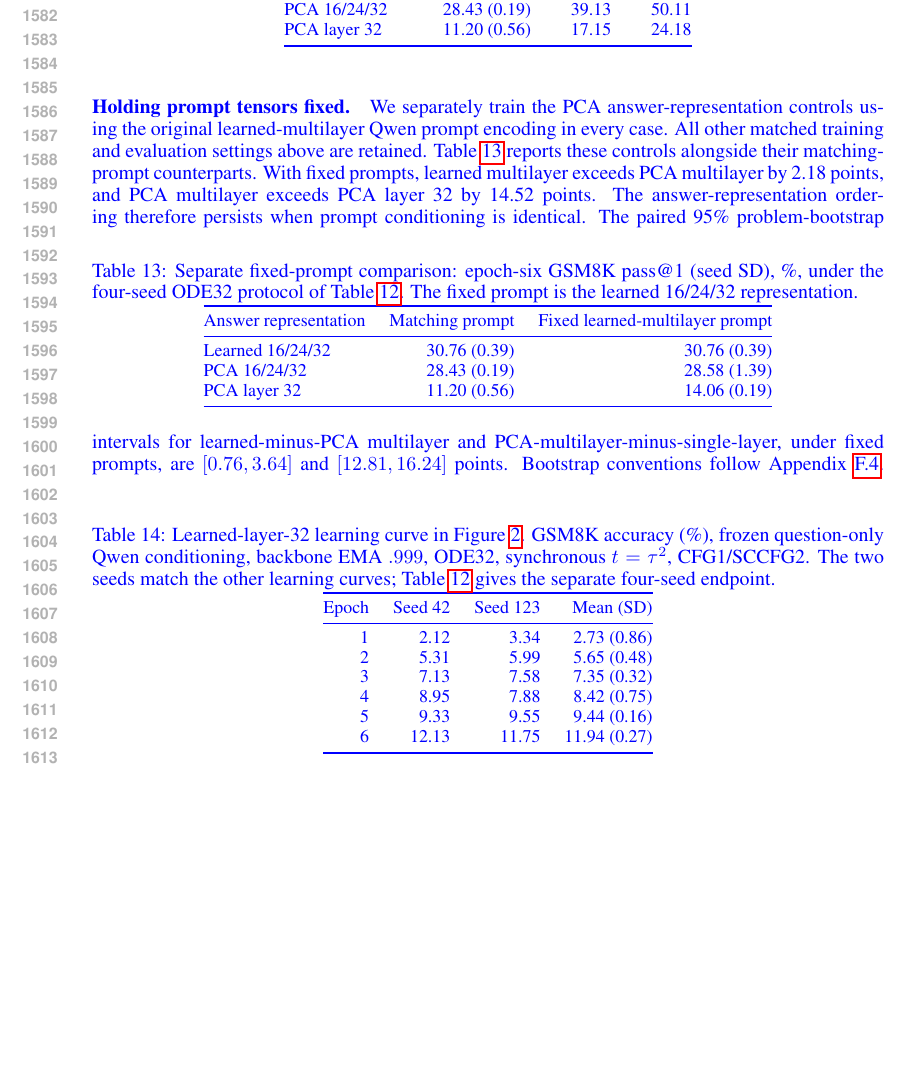
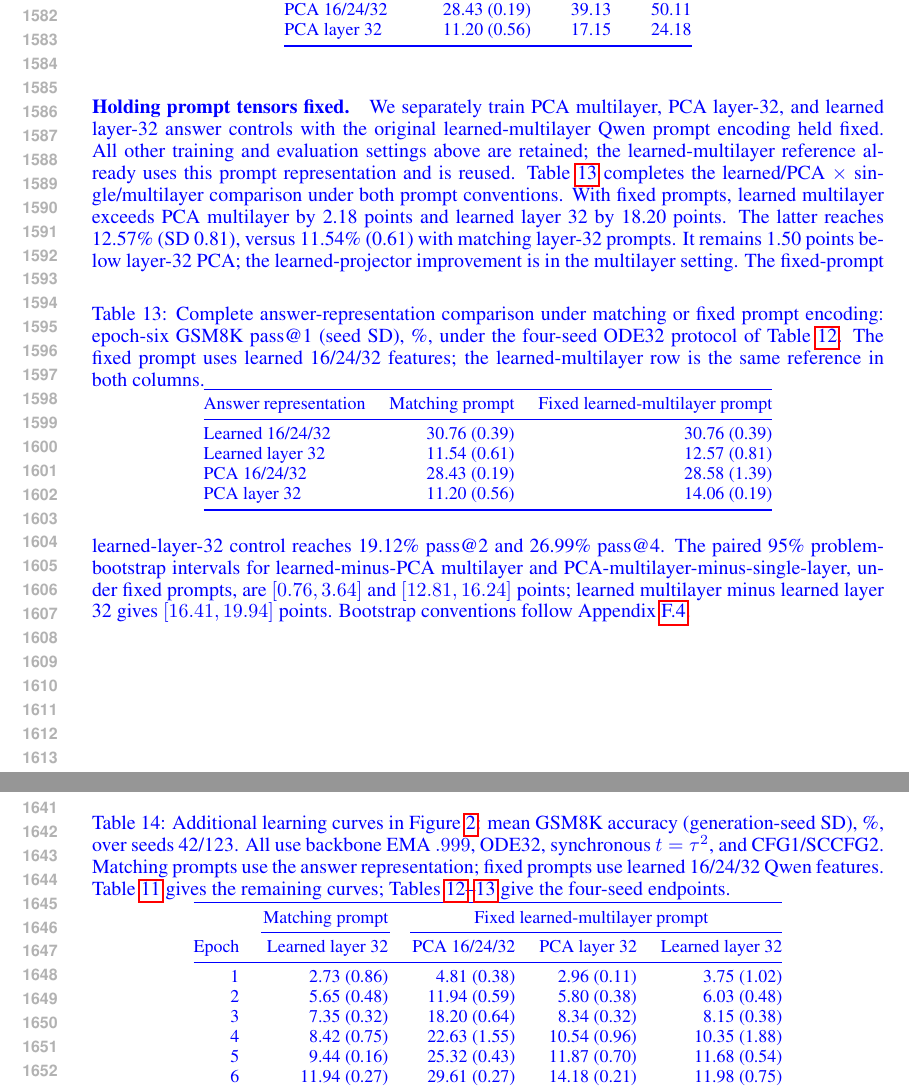
Before and after one commit to chengxiang/diffusion_language_paper, a LaTeX paper (main_rebuttal.tex): part of page 30 of 60 before the commit and two parts of pages 30 and 31 of 61 after it, the two joined at a grey line, cut so that both start at the same text, the shorter picture padded with empty space. Compiled offline with pdfLaTeX.

Commit message:
Complete fixed-prompt representation learning curves and comparisons

```diff
--- a/main_rebuttal.tex
+++ b/main_rebuttal.tex
@@ -973,29 +973,32 @@ PCA layer 32 & 11.20 (0.56) & 17.15 & 24.18\\\bottomrule
 \end{table}
 
 \paragraph{Holding prompt tensors fixed.}
-We separately train the PCA answer-representation controls using the original learned-multilayer Qwen prompt encoding in every case. All other matched training and evaluation settings above are retained. Table~\ref{tab:fixedpromptcontrols} reports these controls alongside their matching-prompt counterparts. With fixed prompts, learned multilayer exceeds PCA multilayer by 2.18 points, and PCA multilayer exceeds PCA layer 32 by 14.52 points. The answer-representation ordering therefore persists when prompt conditioning is identical.
+We separately train PCA multilayer, PCA layer-32, and learned layer-32 answer controls with the original learned-multilayer Qwen prompt encoding held fixed. All other training and evaluation settings above are retained; the learned-multilayer reference already uses this prompt representation and is reused. Table~\ref{tab:fixedpromptcontrols} completes the learned/PCA $\times$ single/multilayer comparison under both prompt conventions. With fixed prompts, learned multilayer exceeds PCA multilayer by 2.18 points and learned layer 32 by 18.20 points. The latter reaches 12.57\% (SD 0.81), versus 11.54\% (0.61) with matching layer-32 prompts. It remains 1.50 points below layer-32 PCA; the learned-projector improvement is in the multilayer setting.
 \begin{table}[htbp]\color{blue}\centering\small
-\caption{Separate fixed-prompt comparison: epoch-six GSM8K pass@1 (seed SD), \%, under the four-seed ODE32 protocol of Table~\ref{tab:representationcontrols}. The fixed prompt is the learned 16/24/32 representation.}
+\caption{Complete answer-representation comparison under matching or fixed prompt encoding: epoch-six GSM8K pass@1 (seed SD), \%, under the four-seed ODE32 protocol of Table~\ref{tab:representationcontrols}. The fixed prompt uses learned 16/24/32 features; the learned-multilayer row is the same reference in both columns.}
 \label{tab:fixedpromptcontrols}
 \begin{tabular}{@{}lrr@{}}\toprule
 Answer representation & Matching prompt & Fixed learned-multilayer prompt\\\midrule
 Learned 16/24/32 & 30.76 (0.39) & 30.76 (0.39)\\
+Learned layer 32 & 11.54 (0.61) & 12.57 (0.81)\\
 PCA 16/24/32 & 28.43 (0.19) & 28.58 (1.39)\\
 PCA layer 32 & 11.20 (0.56) & 14.06 (0.19)\\\bottomrule
 \end{tabular}
 \end{table}
-The paired 95\% problem-bootstrap intervals for learned-minus-PCA multilayer and PCA-multilayer-minus-single-layer, under fixed prompts, are $[0.76,3.64]$ and $[12.81,16.24]$ points. Bootstrap conventions follow Appendix~\ref{app:uncertainty}.
+The fixed-prompt learned-layer-32 control reaches 19.12\% pass@2 and 26.99\% pass@4. The paired 95\% problem-bootstrap intervals for learned-minus-PCA multilayer and PCA-multilayer-minus-single-layer, under fixed prompts, are $[0.76,3.64]$ and $[12.81,16.24]$ points; learned multilayer minus learned layer 32 gives $[16.41,19.94]$ points. Bootstrap conventions follow Appendix~\ref{app:uncertainty}.
 \begin{table}[htbp]\color{blue}\centering\small
-\caption{Learned-layer-32 learning curve in Figure~\ref{fig:representationcomparison}. GSM8K accuracy (\%), frozen question-only Qwen conditioning, backbone EMA $.999$, ODE32, synchronous $t=\tau^2$, CFG1/SCCFG2. The two seeds match the other learning curves; Table~\ref{tab:representationcontrols} gives the separate four-seed endpoint.}
+\caption{Additional learning curves in Figure~\ref{fig:representationcomparison}: mean GSM8K accuracy (generation-seed SD), \%, over seeds 42/123. All use backbone EMA $.999$, ODE32, synchronous $t=\tau^2$, and CFG1/SCCFG2. Matching prompts use the answer representation; fixed prompts use learned 16/24/32 Qwen features. Table~\ref{tab:representationcurvevalues} gives the remaining curves; Tables~\ref{tab:representationcontrols}--\ref{tab:fixedpromptcontrols} give the four-seed endpoints.}
 \label{tab:learned32curve}
-\begin{tabular}{@{}rrrr@{}}\toprule
-Epoch & Seed 42 & Seed 123 & Mean (SD)\\\midrule
-1 & 2.12 & 3.34 & 2.73 (0.86)\\
-2 & 5.31 & 5.99 & 5.65 (0.48)\\
-3 & 7.13 & 7.58 & 7.35 (0.32)\\
-4 & 8.95 & 7.88 & 8.42 (0.75)\\
-5 & 9.33 & 9.55 & 9.44 (0.16)\\
-6 & 12.13 & 11.75 & 11.94 (0.27)\\
+\begin{tabular}{@{}rrrrr@{}}\toprule
+& Matching prompt & \multicolumn{3}{c}{Fixed learned-multilayer prompt}\\
+\cmidrule(lr){2-2}\cmidrule(l){3-5}
+Epoch & Learned layer 32 & PCA 16/24/32 & PCA layer 32 & Learned layer 32\\\midrule
+1 & 2.73 (0.86) & 4.81 (0.38) & 2.96 (0.11) & 3.75 (1.02)\\
+2 & 5.65 (0.48) & 11.94 (0.59) & 5.80 (0.38) & 6.03 (0.48)\\
+3 & 7.35 (0.32) & 18.20 (0.64) & 8.34 (0.32) & 8.15 (0.38)\\
+4 & 8.42 (0.75) & 22.63 (1.55) & 10.54 (0.96) & 10.35 (1.88)\\
+5 & 9.44 (0.16) & 25.32 (0.43) & 11.87 (0.70) & 11.68 (0.54)\\
+6 & 11.94 (0.27) & 29.61 (0.27) & 14.18 (0.21) & 11.98 (0.75)\\
 \bottomrule\end{tabular}
 \end{table}
 \end{revision}
```
Also changed, not shown: figures/representation_shared2_rebuttal.pdf, main_rebuttal.tex (12 more changed lines).
